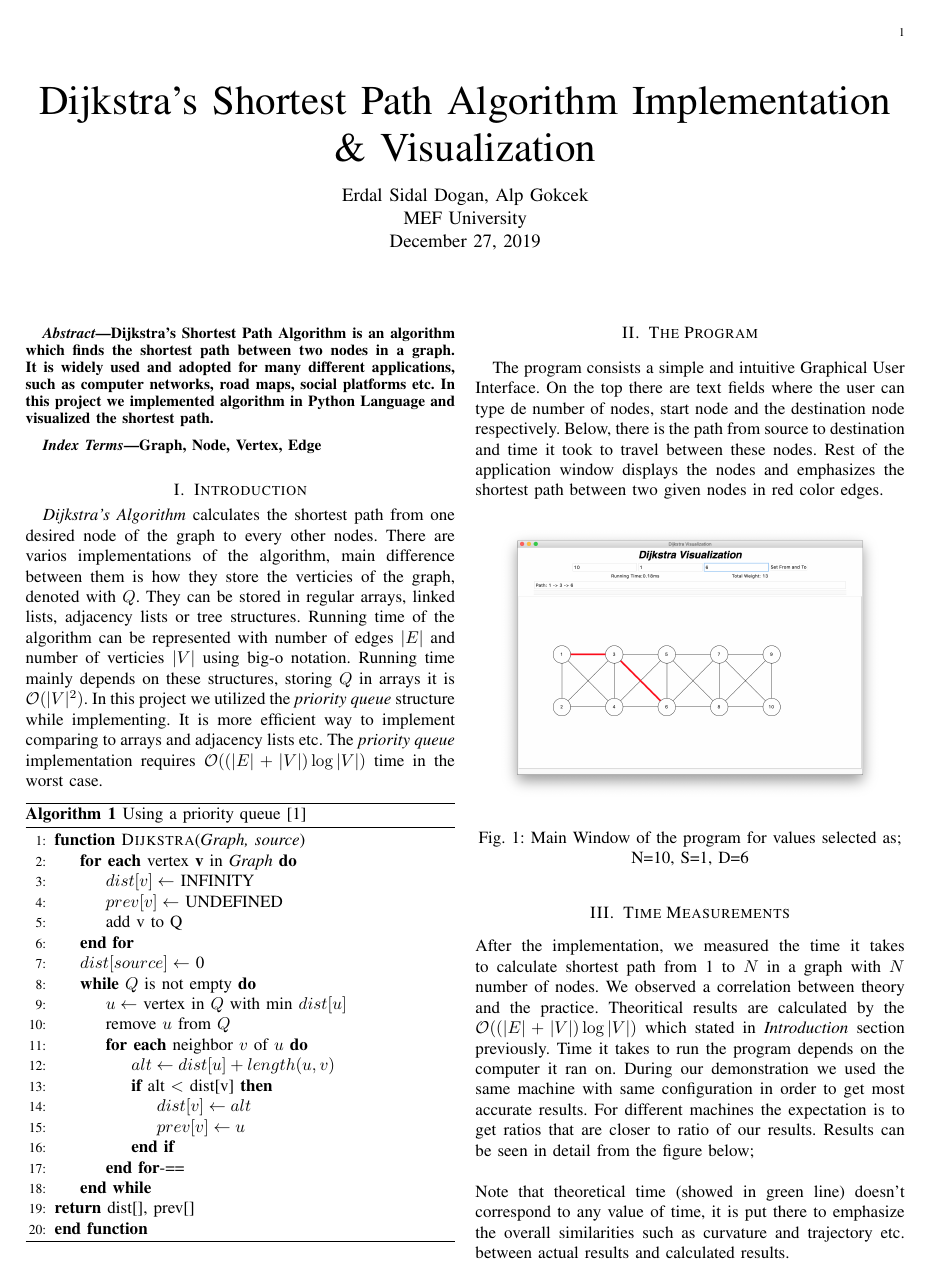
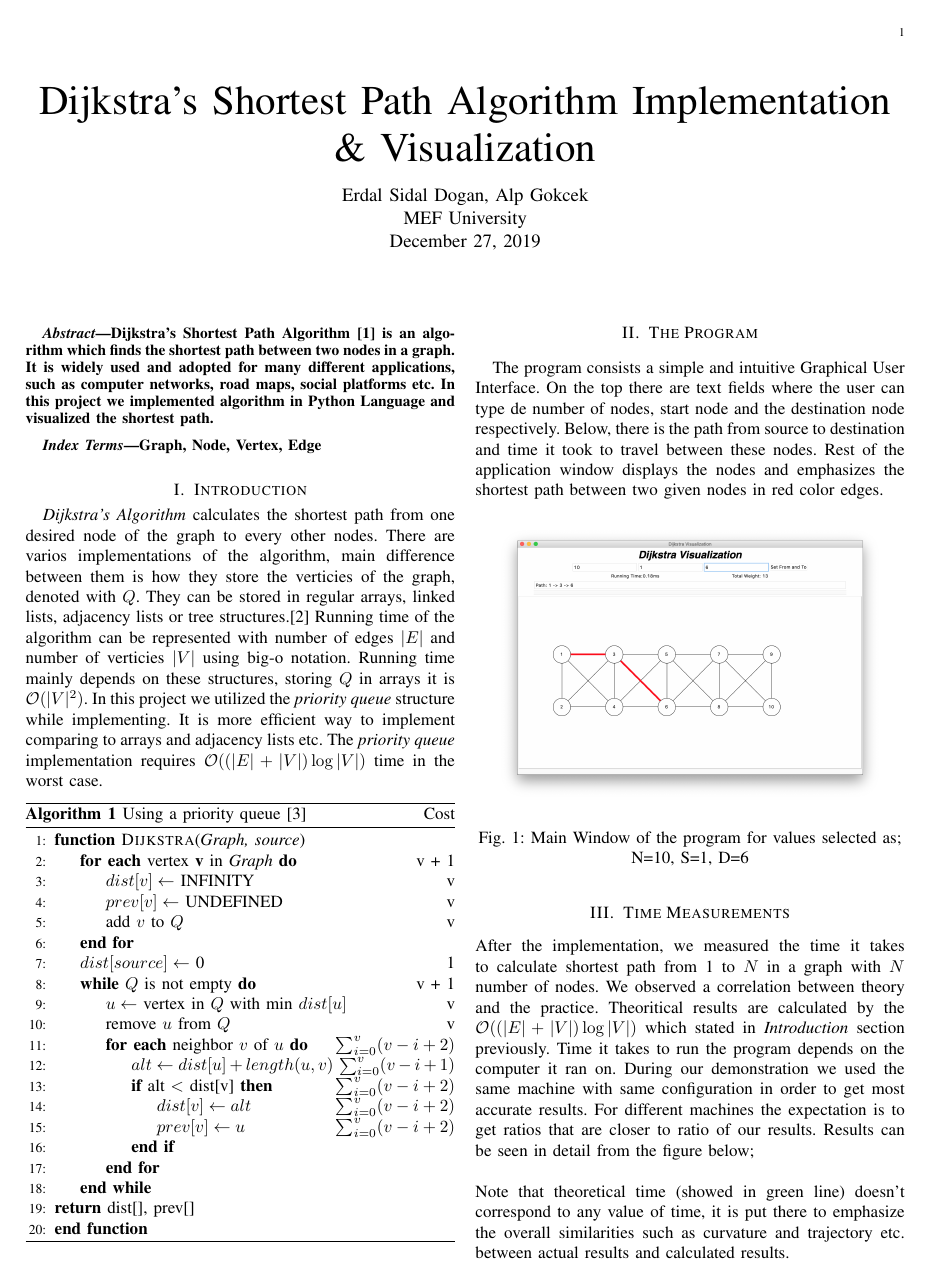
Before and after one commit to alpgokcek/dijkstra-visualization, a LaTeX paper (report/document.tex, which reads report/references.bib): page 1 of 2. Compiled offline with pdfLaTeX.

Commit message:
report final

```diff
--- a/report/document.tex
+++ b/report/document.tex
@@ -17,34 +17,34 @@
 \begin{document}
 	\maketitle
 	\begin{abstract}
-		Dijkstra's Shortest Path Algorithm is an algorithm which finds the shortest path between two nodes in a graph. It is widely used and adopted for many different applications, such as computer networks, road maps, social platforms etc. In this project we implemented algorithm in Python Language and visualized the shortest path.
+		Dijkstra's Shortest Path Algorithm \cite{dijkstra} is an algorithm which finds the shortest path between two nodes in a graph. It is widely used and adopted for many different applications, such as computer networks, road maps, social platforms etc. In this project we implemented algorithm in Python Language and visualized the shortest path.
 	\end{abstract}
 	\begin{IEEEkeywords}
 		Graph, Node, Vertex, Edge
 	\end{IEEEkeywords}
 	\section{Introduction}
-	\textit{Dijkstra's Algorithm} calculates the shortest path from one desired node of the graph to every other nodes. There are varios implementations of the algorithm, main difference between them is how they store the verticies of the graph, denoted with $Q$. They can be stored in regular arrays, linked lists, adjacency lists or tree structures. Running time of the algorithm can be represented with number of edges $|E|$ and number of verticies $|V|$ using big-o notation. Running time mainly depends on these structures, storing $Q$ in arrays it is $\mathcal{O}(|V|^2)$. In this project we utilized the \textit{priority queue} structure while implementing. It is more efficient way to implement comparing to arrays and adjacency lists etc. The \textit{priority queue} implementation requires $\mathcal{O}((|E| + |V|) \log{|V|})$ time in the worst case.
+	\textit{Dijkstra's Algorithm} calculates the shortest path from one desired node of the graph to every other nodes. There are varios implementations of the algorithm, main difference between them is how they store the verticies of the graph, denoted with $Q$. They can be stored in regular arrays, linked lists, adjacency lists or tree structures.\cite{524471} Running time of the algorithm can be represented with number of edges $|E|$ and number of verticies $|V|$ using big-o notation. Running time mainly depends on these structures, storing $Q$ in arrays it is $\mathcal{O}(|V|^2)$. In this project we utilized the \textit{priority queue} structure while implementing. It is more efficient way to implement comparing to arrays and adjacency lists etc. The \textit{priority queue} implementation requires $\mathcal{O}((|E| + |V|) \log{|V|})$ time in the worst case.
 	\begin{algorithm}
-		\caption{Using a priority queue \cite{wiki}}
+		\caption{Using a priority queue \cite{wiki} \hfill Cost}
 		\begin{algorithmic}[1]
 			\Function {Dijkstra} {\textit{Graph, source}}
-				\ForEach {vertex \textbf{v} in \textit{Graph}}
-					\State $dist[v] \leftarrow$ INFINITY
-					\State $prev[v] \leftarrow$ UNDEFINED
-					\State add v to Q
+				\ForEach {vertex \textbf{v} in \textit{Graph}}	\hfill v + 1
+					\State $dist[v] \leftarrow$ INFINITY	\hfill v
+					\State $prev[v] \leftarrow$ UNDEFINED	\hfill v
+					\State add $v$ to $Q$	\hfill v
 				\EndFor
-				\State $dist[source] \leftarrow$ 0
+				\State $dist[source] \leftarrow$ 0	\hfill 1
 
-				\While {$Q$ is not empty}
-					\State $u \leftarrow$ vertex in $Q$ with min $dist[u]$
-					\State remove $u$ from $Q$
-					\ForEach {neighbor $v$ of $u$}
-						\State $alt \leftarrow dist[u] + length(u, v)$
-						\If{alt $<$ dist[v]}
-							\State $dist[v] \leftarrow alt$
-							\State $prev[v] \leftarrow u$
+				\While {$Q$ is not empty}	\hfill v + 1
+					\State $u \leftarrow$ vertex in $Q$ with min $dist[u]$	\hfill v
+					\State remove $u$ from $Q$	\hfill v
+					\ForEach {neighbor $v$ of $u$}	\hfill $\sum_{i=0}^{v}(v-i+2)$
+						\State $alt \leftarrow dist[u] + length(u, v)$ $\sum_{i=0}^{v}(v-i+1)$
+						\If{alt $<$ dist[v]}	\hfill $\sum_{i=0}^{v}(v-i+2)$
+							\State $dist[v] \leftarrow alt$	\hfill $\sum_{i=0}^{v}(v-i+2)$
+							\State $prev[v] \leftarrow u$	\hfill $\sum_{i=0}^{v}(v-i+2)$
 						\EndIf
-					\EndFor-==
+					\EndFor
 				\EndWhile \\
 				\Return dist[], prev[]
 			\EndFunction
--- a/report/references.bib
+++ b/report/references.bib
@@ -7,0 +33 @@
+	volume={3},
```
Also changed, not shown: report/Untitled.bib (added, +27 -0 lines), report/document.bbl, report/document.pdf, report/references.bib (31 more changed lines), 3 other files.
